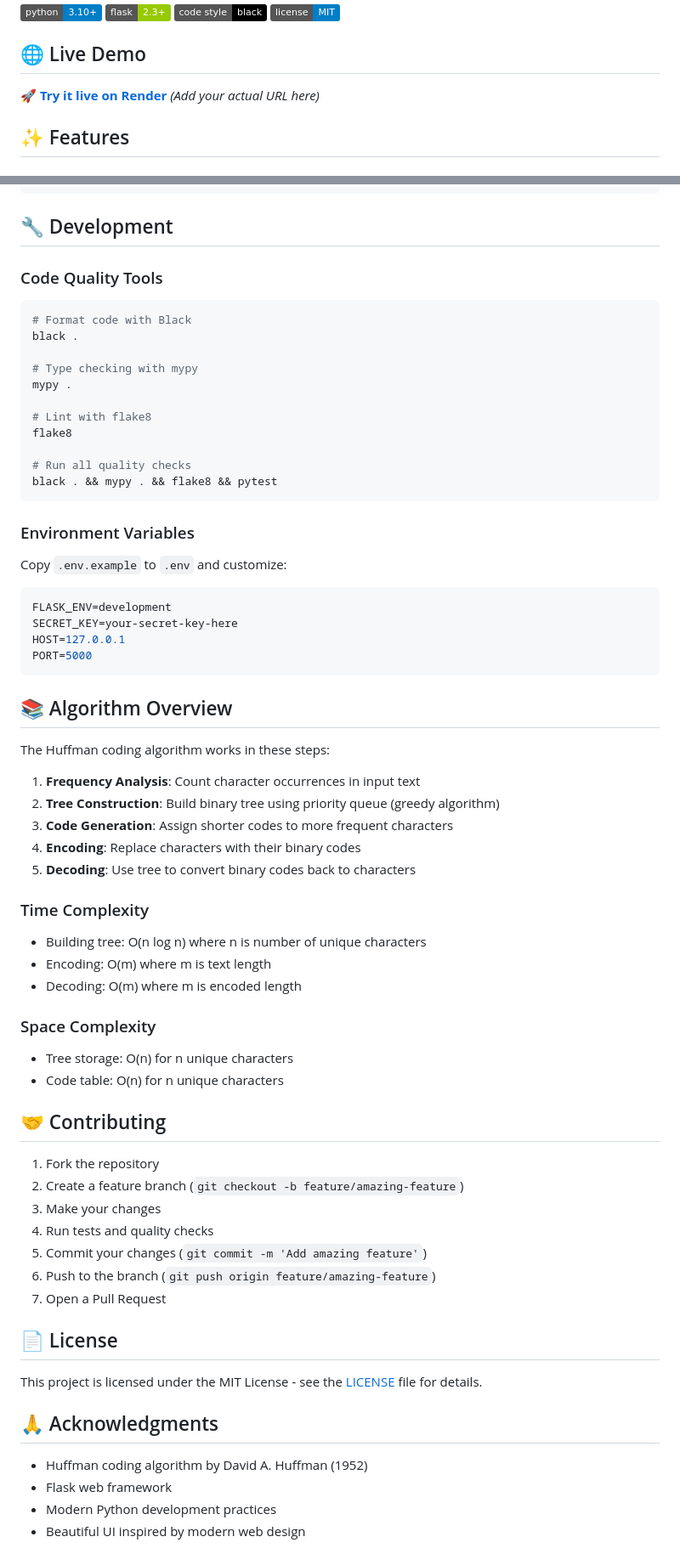
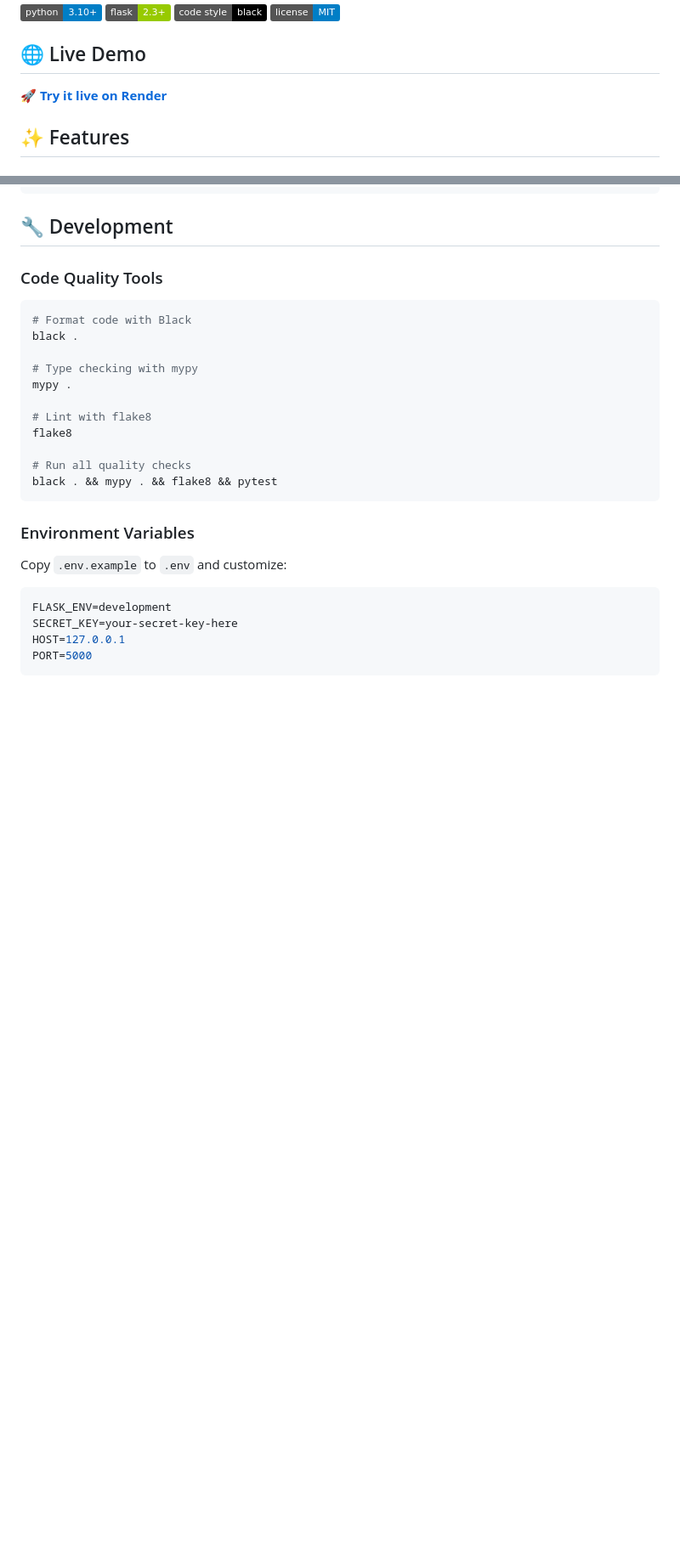
Before and after one commit to Ofir-Roz/Huffman_code, a Markdown page: README.md, 2 parts joined by grey strips. Shown: that part at 85% size. Drawn GitHub-style; badges without logos; blank space fills up the shorter version.

Commit message:
fix: Update live demo link and refine deployment instructions in README

````diff
--- a/README.md
+++ b/README.md
@@ -9,7 +9,7 @@ A modern, full-stack web application implementing the Huffman coding algorithm f
 
 ## 🌐 Live Demo
 
-**🚀 [Try it live on Render](https://your-render-url.onrender.com)** *(Add your actual URL here)*
+**🚀 [Try it live on Render](https://huffman-coding-app.onrender.com)**
 
 ## ✨ Features
 
@@ -414,43 +399,3 @@ SECRET_KEY=your-secret-key-here
 HOST=127.0.0.1
 PORT=5000
 ```
-
-## 📚 Algorithm Overview
-
-The Huffman coding algorithm works in these steps:
-
-1. **Frequency Analysis**: Count character occurrences in input text
-2. **Tree Construction**: Build binary tree using priority queue (greedy algorithm)
-3. **Code Generation**: Assign shorter codes to more frequent characters
-4. **Encoding**: Replace characters with their binary codes
-5. **Decoding**: Use tree to convert binary codes back to characters
-
-### Time Complexity
-- Building tree: O(n log n) where n is number of unique characters
-- Encoding: O(m) where m is text length
-- Decoding: O(m) where m is encoded length
-
-### Space Complexity
-- Tree storage: O(n) for n unique characters
-- Code table: O(n) for n unique characters
-
-## 🤝 Contributing
-
-1. Fork the repository
-2. Create a feature branch (`git checkout -b feature/amazing-feature`)
-3. Make your changes
-4. Run tests and quality checks
-5. Commit your changes (`git commit -m 'Add amazing feature'`)
-6. Push to the branch (`git push origin feature/amazing-feature`)
-7. Open a Pull Request
-
-## 📄 License
-
-This project is licensed under the MIT License - see the [LICENSE](LICENSE) file for details.
-
-## 🙏 Acknowledgments
-
-- Huffman coding algorithm by David A. Huffman (1952)
-- Flask web framework
-- Modern Python development practices
-- Beautiful UI inspired by modern web design
````
Also changed, not shown: other parts of README.md (+1 -16 lines).
